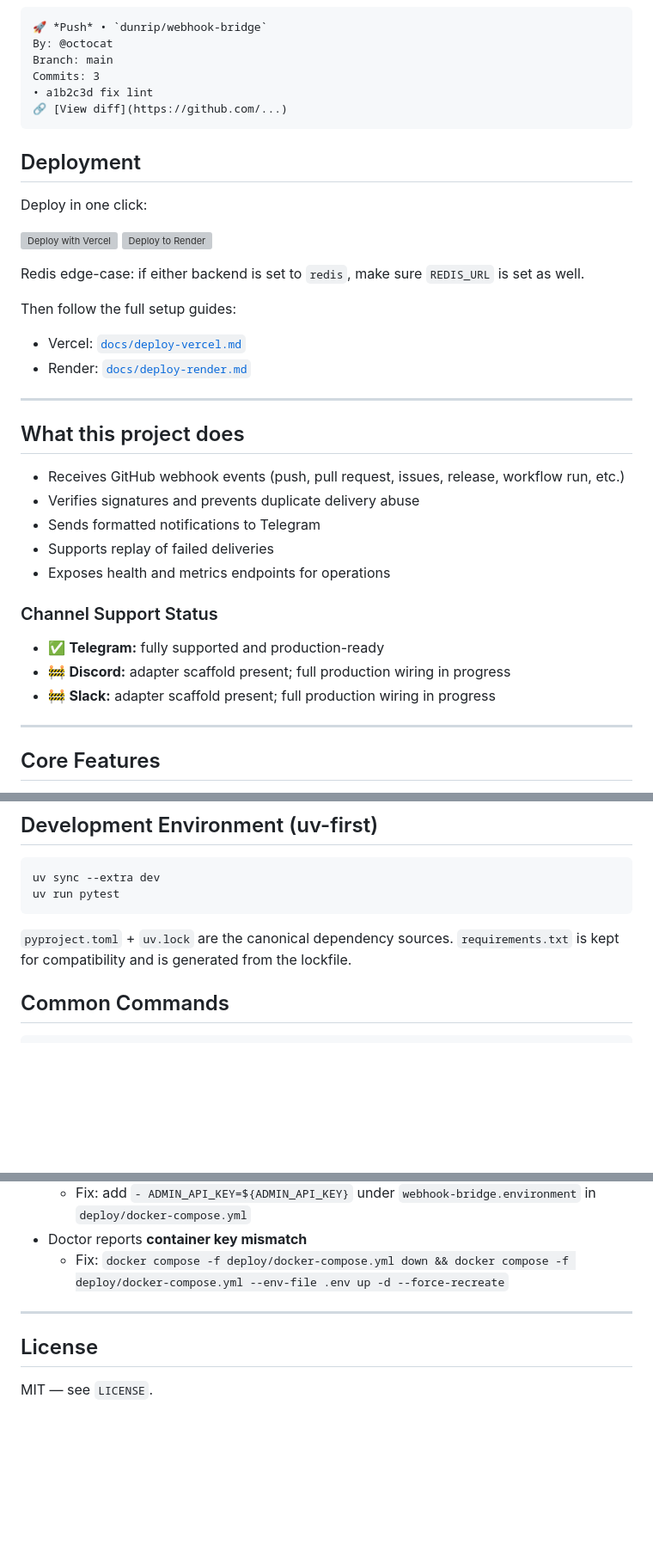
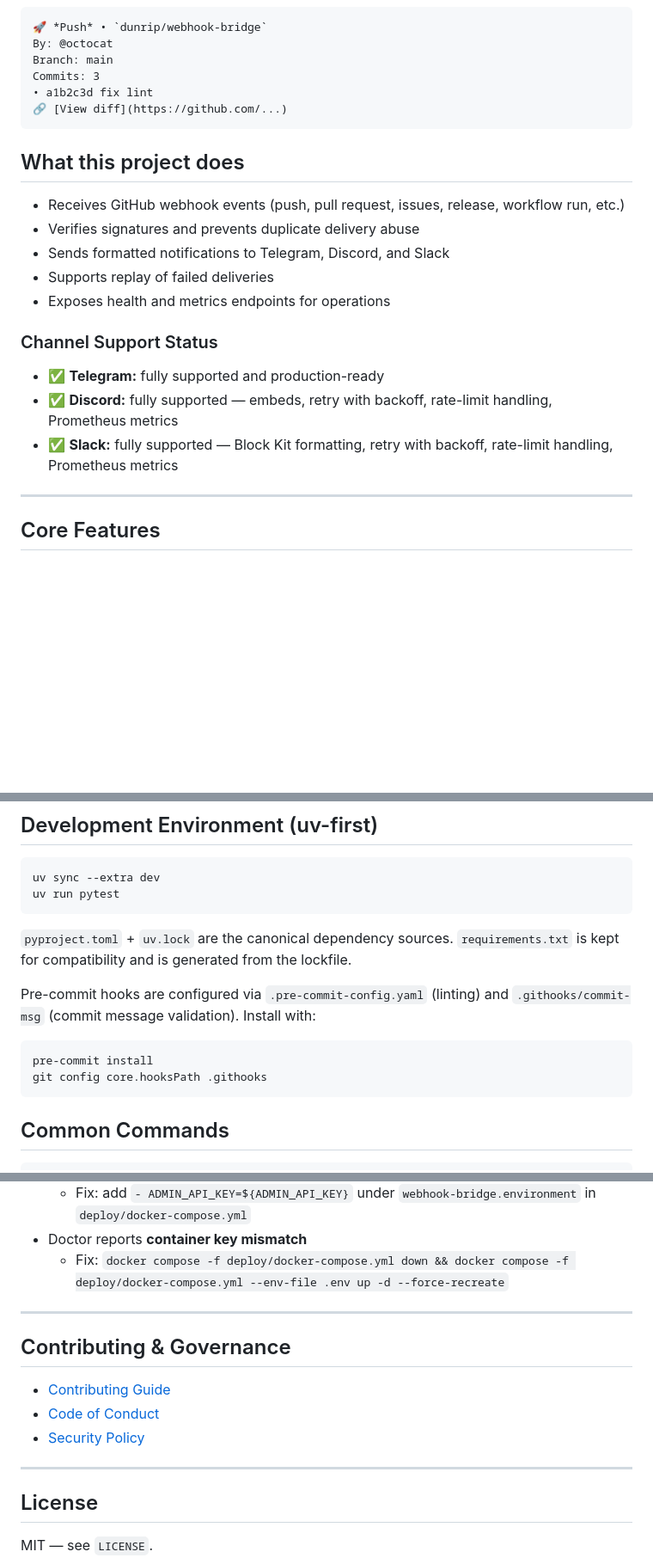
Before and after one commit to Dunrip/dunrip-webhook-bridge, a Markdown page: README.md, 3 parts joined by grey strips. Shown at 86% size. Drawn GitHub-style; blank space fills up the shorter version; grey boxes are pictures that could not be loaded.

Commit message:
docs: update README to reflect Discord/Slack production status, dashboard, modular architecture, and consolidate deployment sections

````diff
--- a/README.md
+++ b/README.md
@@ -61,34 +61,19 @@ Commits: 3
 🔗 [View diff](https://github.com/...)
 ```
 
-## Deployment
-
-Deploy in one click:
-
-[![Deploy with Vercel](https://vercel.com/button)](https://vercel.com/new/clone?repository-url=https://github.com/Dunrip/dunrip-webhook-bridge&env=TELEGRAM_BOT_TOKEN,TELEGRAM_CHAT_ID,GITHUB_WEBHOOK_SECRET,GENERIC_WEBHOOK_TOKEN,ADMIN_API_KEYS,STORAGE_BACKEND,RATE_LIMIT_BACKEND,REDIS_URL&envDescription=Telegram%20bot%20token,Telegram%20destination%20chat%20ID,GitHub%20webhook%20secret,Generic%20webhook%20token,Scoped%20admin%20keys%20CSV,Storage%20backend%20(memory%20or%20redis),Rate-limit%20backend%20(memory%20or%20redis),Redis%20connection%20URL)
-[![Deploy to Render](https://render.com/images/deploy-to-render-button.svg)](https://render.com/deploy?repo=https://github.com/Dunrip/dunrip-webhook-bridge)
-
-Redis edge-case: if either backend is set to `redis`, make sure `REDIS_URL` is set as well.
-
-Then follow the full setup guides:
-- Vercel: [`docs/deploy-vercel.md`](docs/deploy-vercel.md)
-- Render: [`docs/deploy-render.md`](docs/deploy-render.md)
-
----
-
 ## What this project does
 
 - Receives GitHub webhook events (push, pull request, issues, release, workflow run, etc.)
 - Verifies signatures and prevents duplicate delivery abuse
-- Sends formatted notifications to Telegram
+- Sends formatted notifications to Telegram, Discord, and Slack
 - Supports replay of failed deliveries
 - Exposes health and metrics endpoints for operations
 
 ### Channel Support Status
 
 - ✅ **Telegram:** fully supported and production-ready
-- 🚧 **Discord:** adapter scaffold present; full production wiring in progress
-- 🚧 **Slack:** adapter scaffold present; full production wiring in progress
+- ✅ **Discord:** fully supported — embeds, retry with backoff, rate-limit handling, Prometheus metrics
+- ✅ **Slack:** fully supported — Block Kit formatting, retry with backoff, rate-limit handling, Prometheus metrics
 
 ---
 
@@ -188,6 +173,13 @@ uv run pytest
 
 `pyproject.toml` + `uv.lock` are the canonical dependency sources. `requirements.txt` is kept for compatibility and is generated from the lockfile.
 
+Pre-commit hooks are configured via `.pre-commit-config.yaml` (linting) and `.githooks/commit-msg` (commit message validation). Install with:
+
+```bash
+pre-commit install
+git config core.hooksPath .githooks
+```
+
 ## Common Commands
 
 ```bash
@@ -329,6 +329,14 @@ make smoke
 
 ---
 
+## Contributing & Governance
+
+- [Contributing Guide](CONTRIBUTING.md)
+- [Code of Conduct](CODE_OF_CONDUCT.md)
+- [Security Policy](SECURITY.md)
+
+---
+
 ## License
 
 MIT — see `LICENSE`.
````
Also changed, not shown: other parts of README.md (+11 -3 lines).
